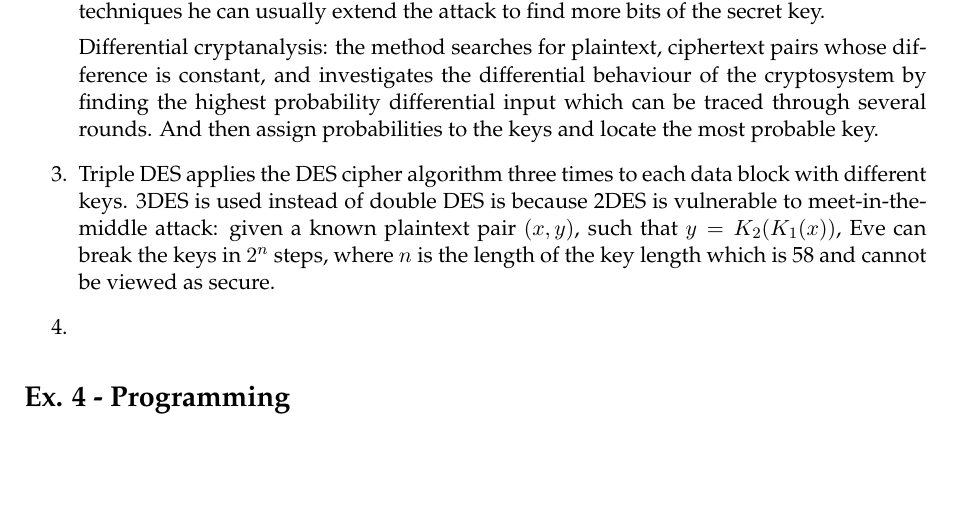
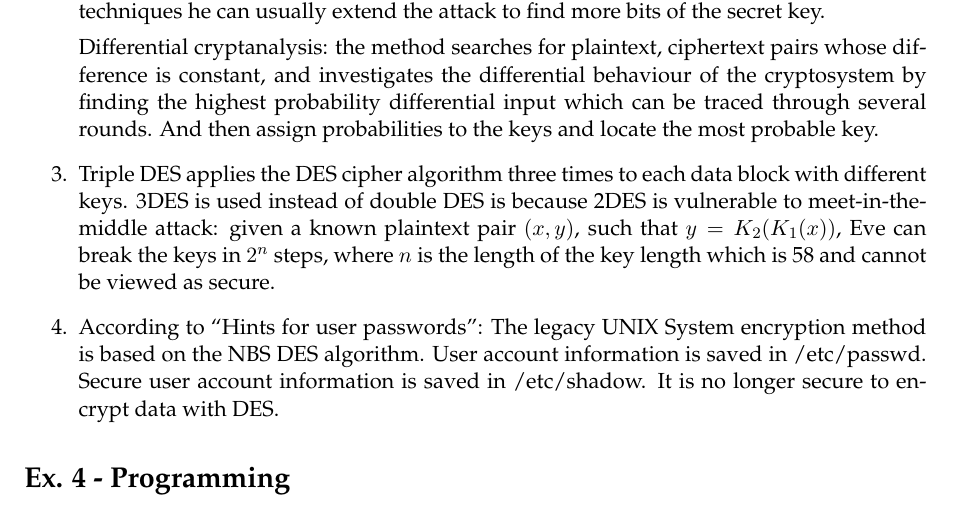
Before and after one commit to JasperRice/VE475, a LaTeX problem sheet (Homework/h3/report.tex): part of page 8 of 8, cut so that both start at the same text, the shorter picture padded with empty space. Compiled offline with pdfLaTeX.

Commit message:
Finish report.

```diff
--- a/Homework/h3/report.tex
+++ b/Homework/h3/report.tex
@@ -396,7 +396,7 @@
 
 	\item Triple DES applies the DES cipher algorithm three times to each data block with different keys. 3DES is used instead of double DES is because 2DES is vulnerable to meet-in-the-middle attack: given a known plaintext pair $(x,y)$, such that $y = K_{2}(K_{1}(x))$, Eve can break the keys in $2^{n}$ steps, where $n$ is the length of the key length which is 58 and cannot be viewed as secure.
 
-	\item
+	\item According to ``Hints for user passwords'': The legacy UNIX System encryption method is based on the NBS DES algorithm. User account information is saved in /etc/passwd. Secure user account information is saved in /etc/shadow. It is no longer secure to encrypt data with DES.
 \end{enumerate}
 
 \section*{Ex. 4 - Programming}
```
Also changed, not shown: Homework/h3/report.pdf.
